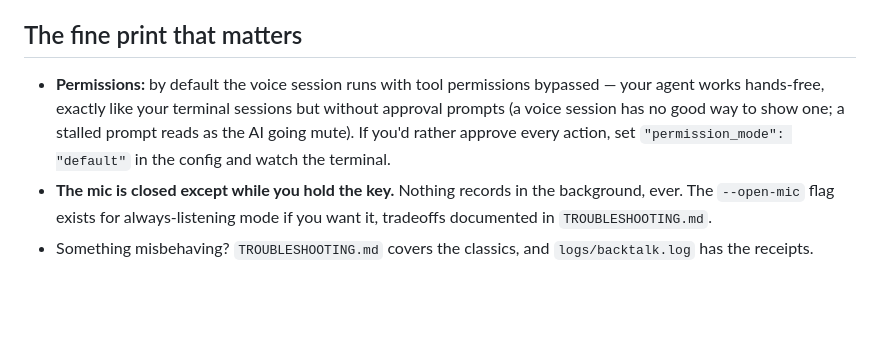
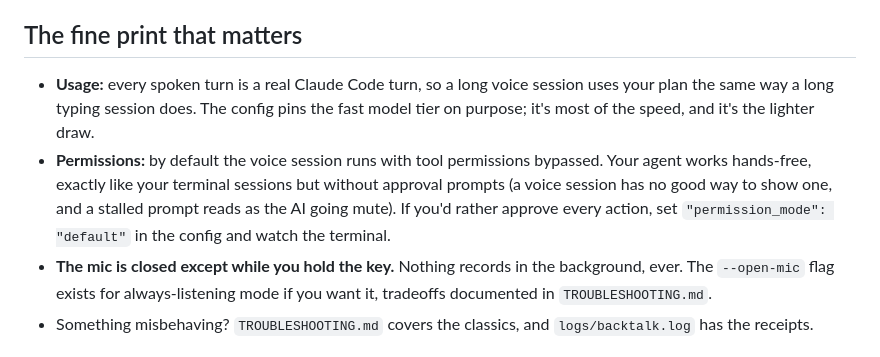
Before and after one commit to r3pc0n/backtalk-ui, a Markdown page: README.md, the part around one of its changes. GitHub-like rendering; blank space fills up the shorter version.

```diff
--- a/README.md
+++ b/README.md
@@ -46,7 +46,8 @@ backtalk writes tiny state files while it listens, thinks, and speaks — the sa
 
 ## The fine print that matters
 
-- **Permissions:** by default the voice session runs with tool permissions bypassed — your agent works hands-free, exactly like your terminal sessions but without approval prompts (a voice session has no good way to show one; a stalled prompt reads as the AI going mute). If you'd rather approve every action, set `"permission_mode": "default"` in the config and watch the terminal.
+- **Usage:** every spoken turn is a real Claude Code turn, so a long voice session uses your plan the same way a long typing session does. The config pins the fast model tier on purpose; it's most of the speed, and it's the lighter draw.
+- **Permissions:** by default the voice session runs with tool permissions bypassed. Your agent works hands-free, exactly like your terminal sessions but without approval prompts (a voice session has no good way to show one, and a stalled prompt reads as the AI going mute). If you'd rather approve every action, set `"permission_mode": "default"` in the config and watch the terminal.
 - **The mic is closed except while you hold the key.** Nothing records in the background, ever. The `--open-mic` flag exists for always-listening mode if you want it, tradeoffs documented in `TROUBLESHOOTING.md`.
 - Something misbehaving? `TROUBLESHOOTING.md` covers the classics, and `logs/backtalk.log` has the receipts.
 
```
Also changed, not shown: other parts of README.md (+10 -10 lines).
